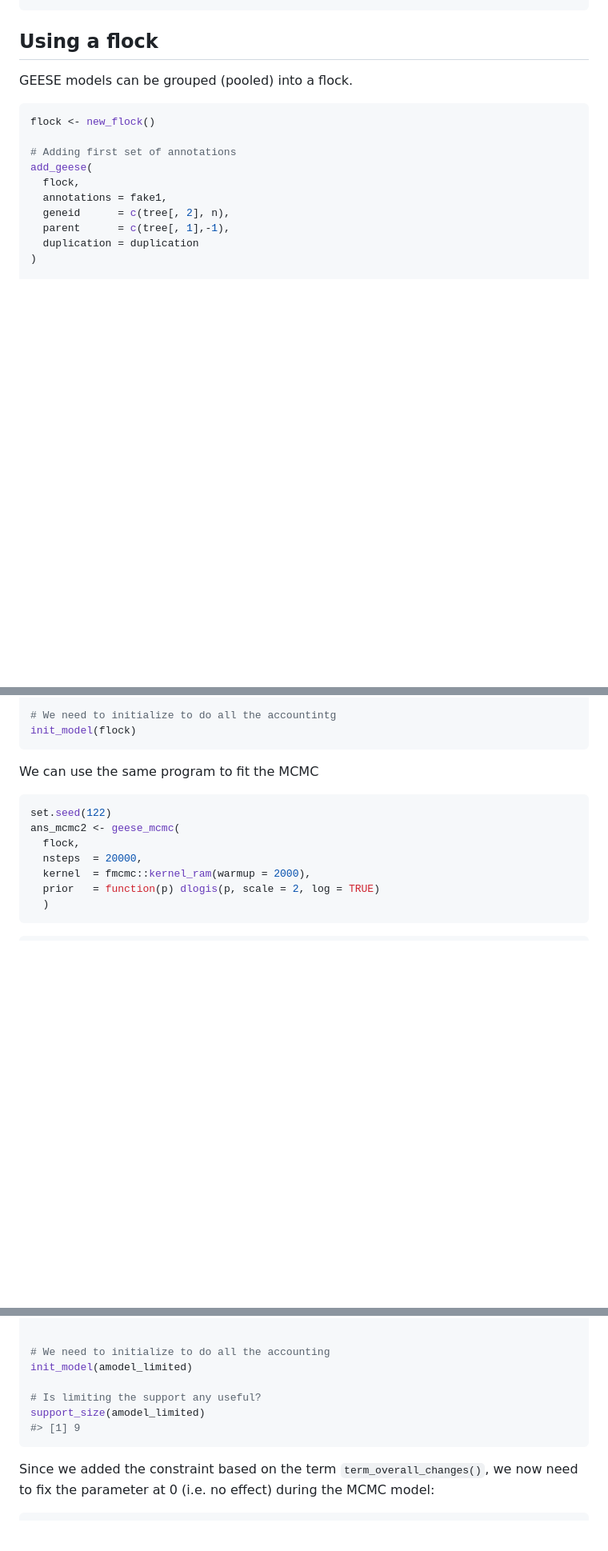
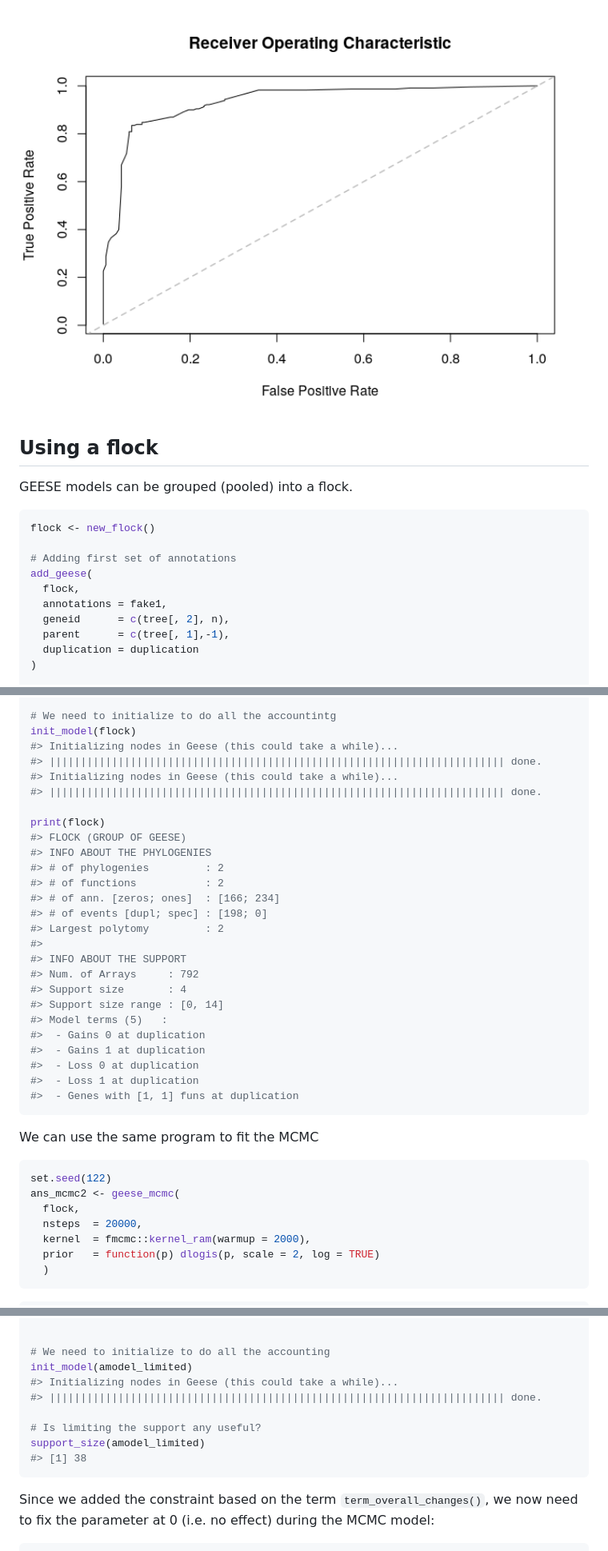
Before and after one commit to USCbiostats/geese, a Markdown page: README.md, 3 parts joined by grey strips. Shown: that part at 80% size. GitHub-like rendering; pictures changed too: man/figures/README-prediction-2.png (added); blank space fills up the shorter version.

````diff
--- a/README.md
+++ b/README.md
@@ -198,3 +291,4 @@ We can take a look at the results like this:
+<img src="man/figures/README-prediction-2.png" width="100%" />
 
 ## Using a flock
 
@@ -228,6 +322,30 @@ term_maxfuns(flock, 1, 1)
 
 # We need to initialize to do all the accountintg
 init_model(flock)
+#> Initializing nodes in Geese (this could take a while)...
+#> ||||||||||||||||||||||||||||||||||||||||||||||||||||||||||||||||||||||||| done.
+#> Initializing nodes in Geese (this could take a while)...
+#> ||||||||||||||||||||||||||||||||||||||||||||||||||||||||||||||||||||||||| done.
+
+print(flock)
+#> FLOCK (GROUP OF GEESE)
+#> INFO ABOUT THE PHYLOGENIES
+#> # of phylogenies         : 2
+#> # of functions           : 2
+#> # of ann. [zeros; ones]  : [166; 234]
+#> # of events [dupl; spec] : [198; 0]
+#> Largest polytomy         : 2
+#>
+#> INFO ABOUT THE SUPPORT
+#> Num. of Arrays     : 792
+#> Support size       : 4
+#> Support size range : [0, 14]
+#> Model terms (5)   :
+#>  - Gains 0 at duplication
+#>  - Gains 1 at duplication
+#>  - Loss 0 at duplication
+#>  - Loss 1 at duplication
+#>  - Genes with [1, 1] funs at duplication
 ```
 
 We can use the same program to fit the MCMC
@@ -325,10 +443,12 @@ rule_limit_changes(amodel_limited, 5, 0, 2)
 
 # We need to initialize to do all the accounting
 init_model(amodel_limited)
+#> Initializing nodes in Geese (this could take a while)...
+#> ||||||||||||||||||||||||||||||||||||||||||||||||||||||||||||||||||||||||| done.
 
 # Is limiting the support any useful?
 support_size(amodel_limited)
-#> [1] 9
+#> [1] 38
 ```
 
 Since we added the constraint based on the term
````
Also changed, not shown: other parts of README.md (+123 -30 lines), man/figures/README-mcmc-analysis-1.png, man/figures/README-mcmc-analysis-limited-1.png (added), man/figures/README-prediction-1.png (added), 1 other file.
